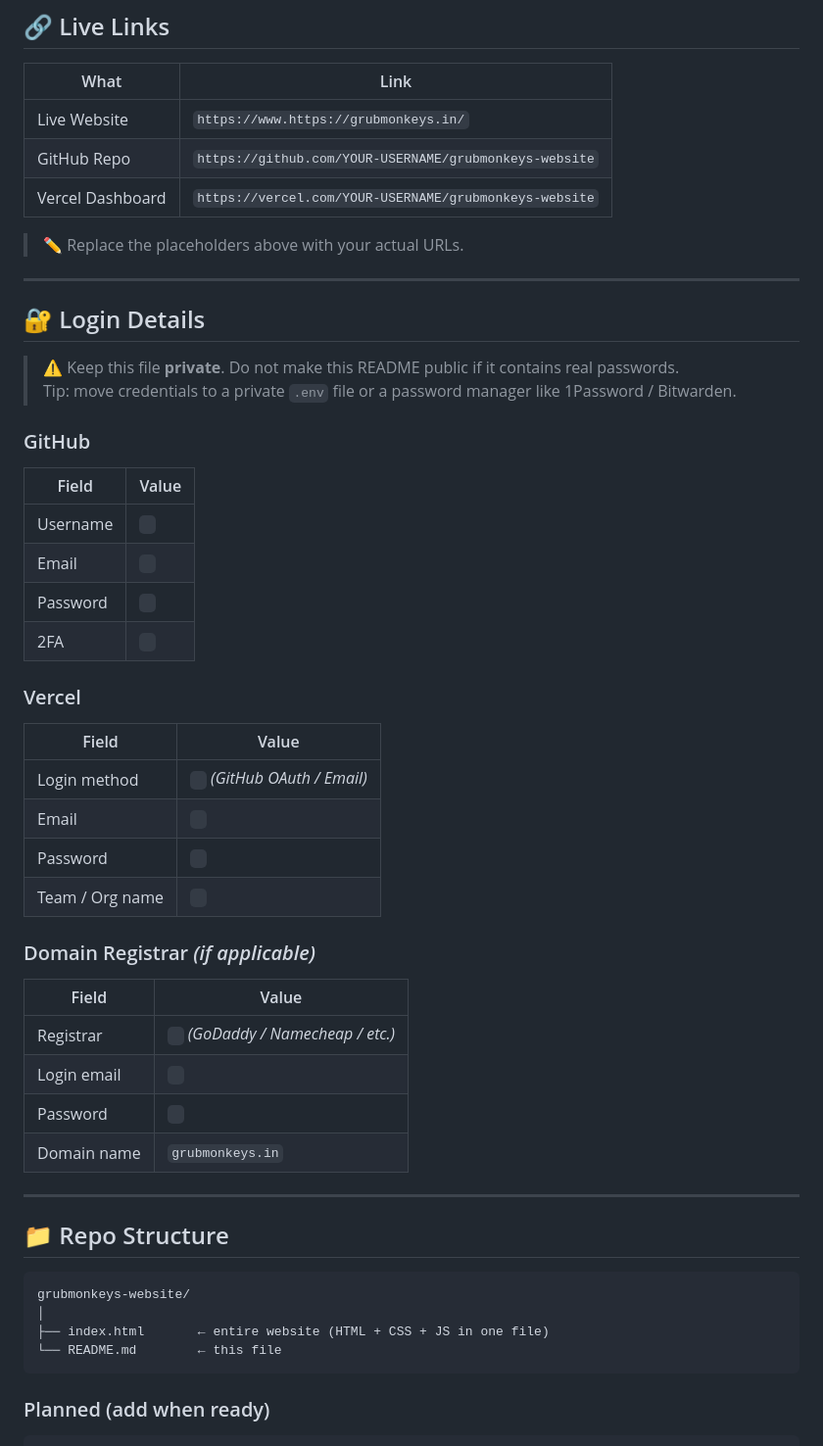
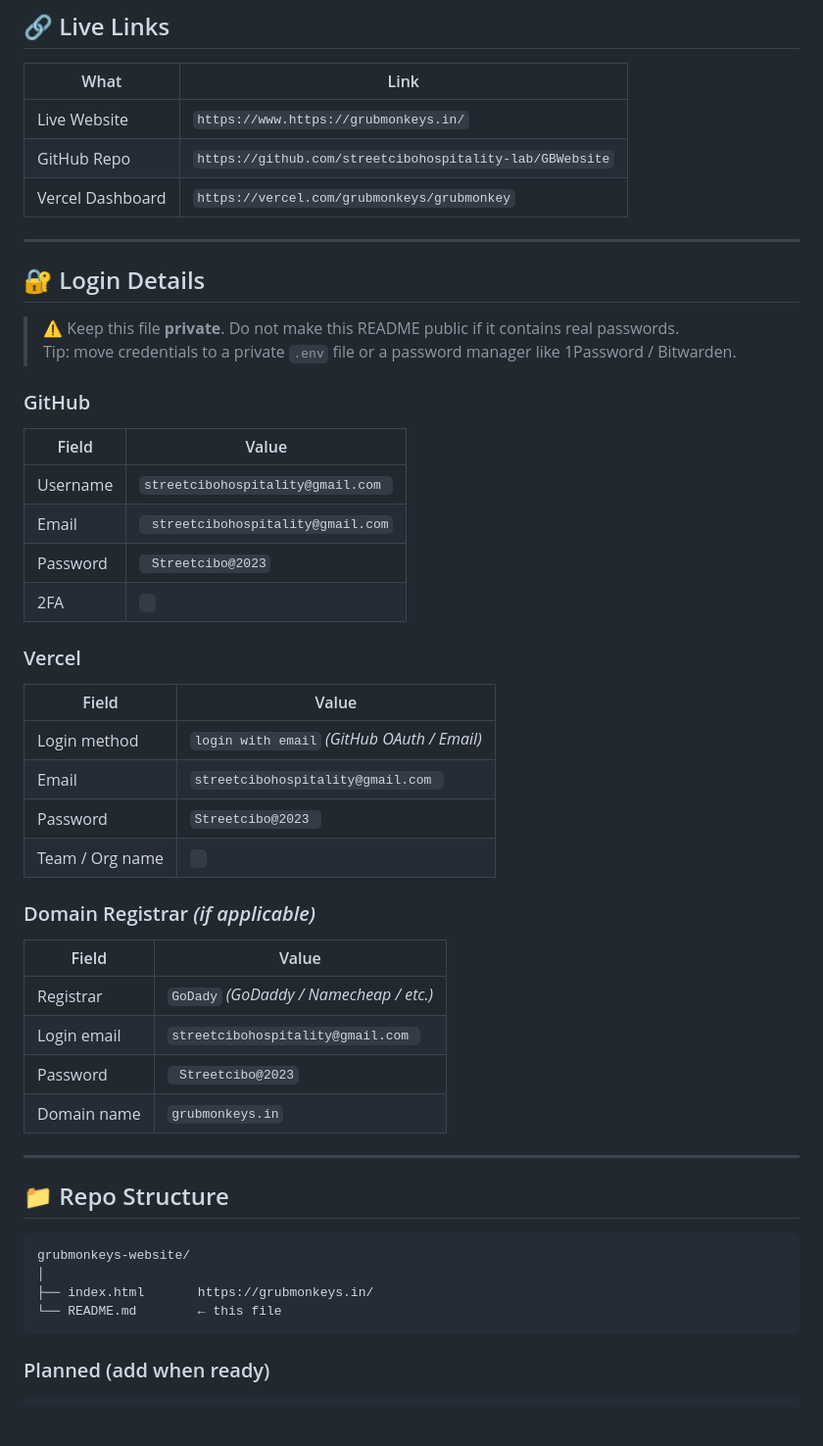
Before and after one commit to streetcibohospitality-lab/GBWebsite, a Markdown page: README.md, the part around the change. Shown at 98% size. Drawn GitHub-style; blank space fills up the shorter version.

````diff
--- a/README.md
+++ b/README.md
@@ -10,10 +10,9 @@
 | What | Link |
 |------|------|
 | Live Website | `https://www.https://grubmonkeys.in/` |
-| GitHub Repo | `https://github.com/YOUR-USERNAME/grubmonkeys-website` |
-| Vercel Dashboard | `https://vercel.com/YOUR-USERNAME/grubmonkeys-website` |
+| GitHub Repo | `https://github.com/streetcibohospitality-lab/GBWebsite` |
+| Vercel Dashboard | `https://vercel.com/grubmonkeys/grubmonkey` |
 
-> ✏️ Replace the placeholders above with your actual URLs.
 
 ---
 
@@ -25,25 +24,25 @@
 ### GitHub
 | Field | Value |
 |-------|-------|
-| Username | ` ` |
-| Email | ` ` |
-| Password | ` ` |
+| Username | `streetcibohospitality@gmail.com ` |
+| Email | ` streetcibohospitality@gmail.com` |
+| Password | ` Streetcibo@2023` |
 | 2FA | ` ` |
 
 ### Vercel
 | Field | Value |
 |-------|-------|
-| Login method | ` ` _(GitHub OAuth / Email)_ |
-| Email | ` ` |
-| Password | ` ` |
+| Login method | ` login with email ` _(GitHub OAuth / Email)_ |
+| Email | `streetcibohospitality@gmail.com ` |
+| Password | `Streetcibo@2023 ` |
 | Team / Org name | ` ` |
 
 ### Domain Registrar _(if applicable)_
 | Field | Value |
 |-------|-------|
-| Registrar | ` ` _(GoDaddy / Namecheap / etc.)_ |
-| Login email | ` ` |
-| Password | ` ` |
+| Registrar | ` GoDady ` _(GoDaddy / Namecheap / etc.)_ |
+| Login email | `streetcibohospitality@gmail.com ` |
+| Password | ` Streetcibo@2023` |
 | Domain name | `grubmonkeys.in` |
 
 ---
@@ -53,7 +52,7 @@
 ```
 grubmonkeys-website/
 │
-├── index.html       ← entire website (HTML + CSS + JS in one file)
+├── index.html       https://grubmonkeys.in/
 └── README.md        ← this file
 ```
 
````
